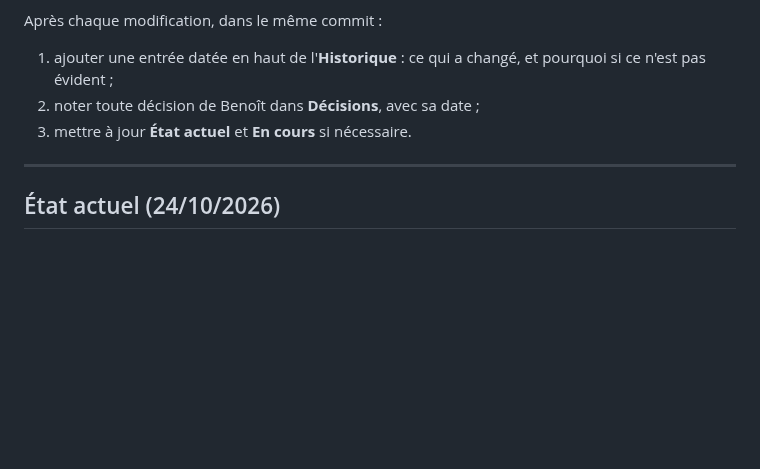
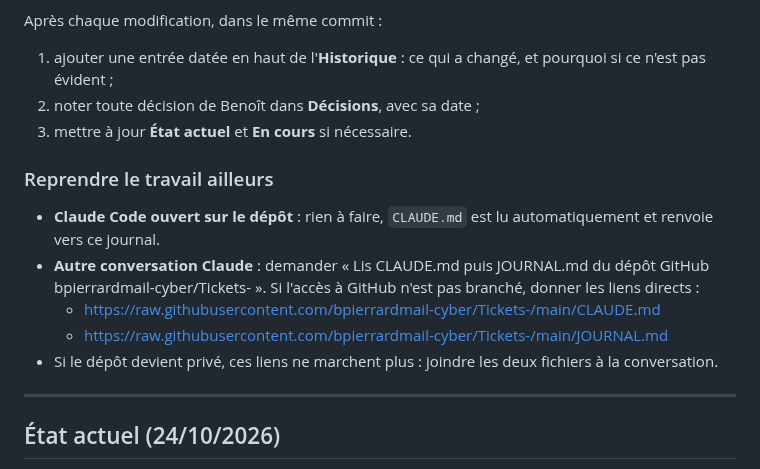
Before and after one commit to bpierrardmail-cyber/Tickets-, a Markdown page: JOURNAL.md, the part around the change. Rendered like a GitHub page; blank space fills up the shorter version.

Commit message:
Journal : comment reprendre le travail ailleurs (Claude Code, autre conversation, liens directs)
Co-Authored-By: Claude Opus 5.5 <noreply@anthropic.com>
Claude-Session: https://claude.ai/code/session_01DTMDjRogiQZaDvLfCjkryi

```diff
--- a/JOURNAL.md
+++ b/JOURNAL.md
@@ -6,6 +6,13 @@ Après chaque modification, dans le même commit :
 1. ajouter une entrée datée en haut de l'**Historique** : ce qui a changé, et pourquoi si ce n'est pas évident ;
 2. noter toute décision de Benoît dans **Décisions**, avec sa date ;
 3. mettre à jour **État actuel** et **En cours** si nécessaire.
+
+### Reprendre le travail ailleurs
+- **Claude Code ouvert sur le dépôt** : rien à faire, `CLAUDE.md` est lu automatiquement et renvoie vers ce journal.
+- **Autre conversation Claude** : demander « Lis CLAUDE.md puis JOURNAL.md du dépôt GitHub bpierrardmail-cyber/Tickets- ». Si l'accès à GitHub n'est pas branché, donner les liens directs :
+  - https://raw.githubusercontent.com/bpierrardmail-cyber/Tickets-/main/CLAUDE.md
+  - https://raw.githubusercontent.com/bpierrardmail-cyber/Tickets-/main/JOURNAL.md
+- Si le dépôt devient privé, ces liens ne marchent plus : joindre les deux fichiers à la conversation.
 
 ---
 
```
